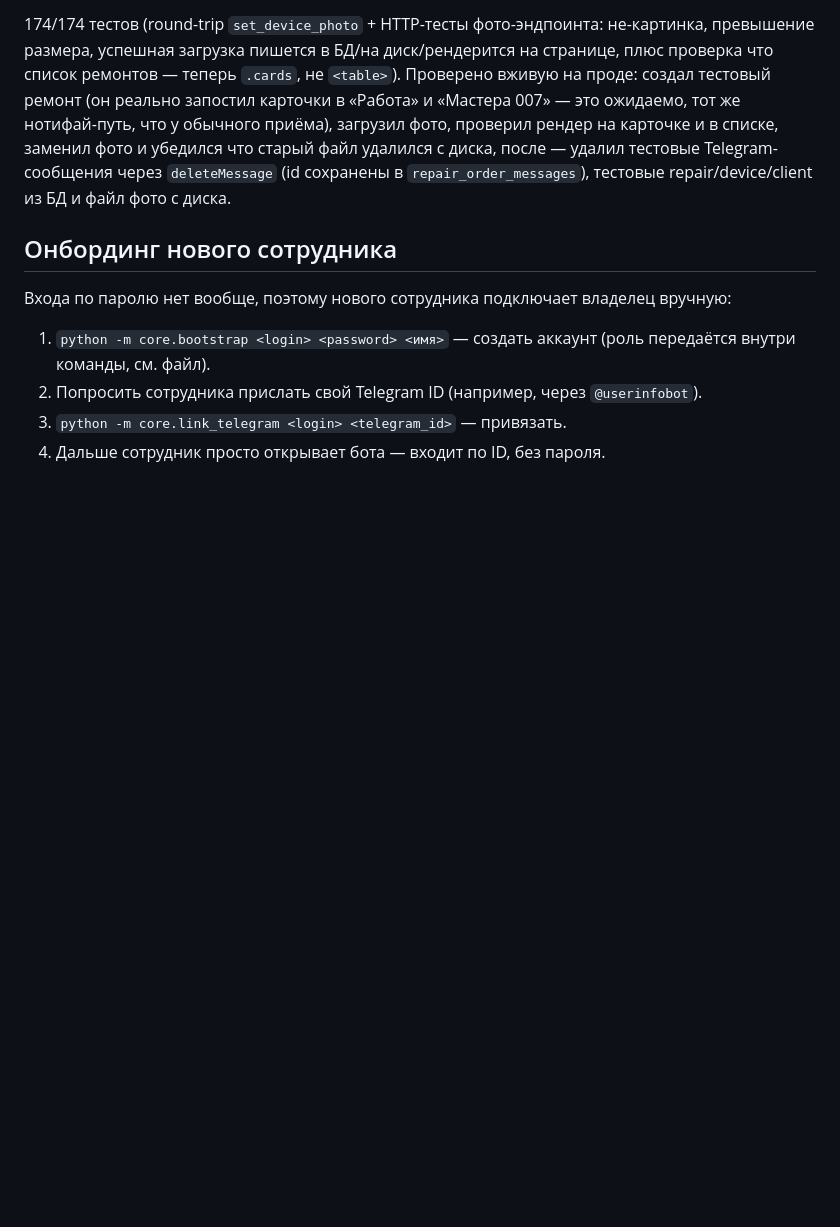
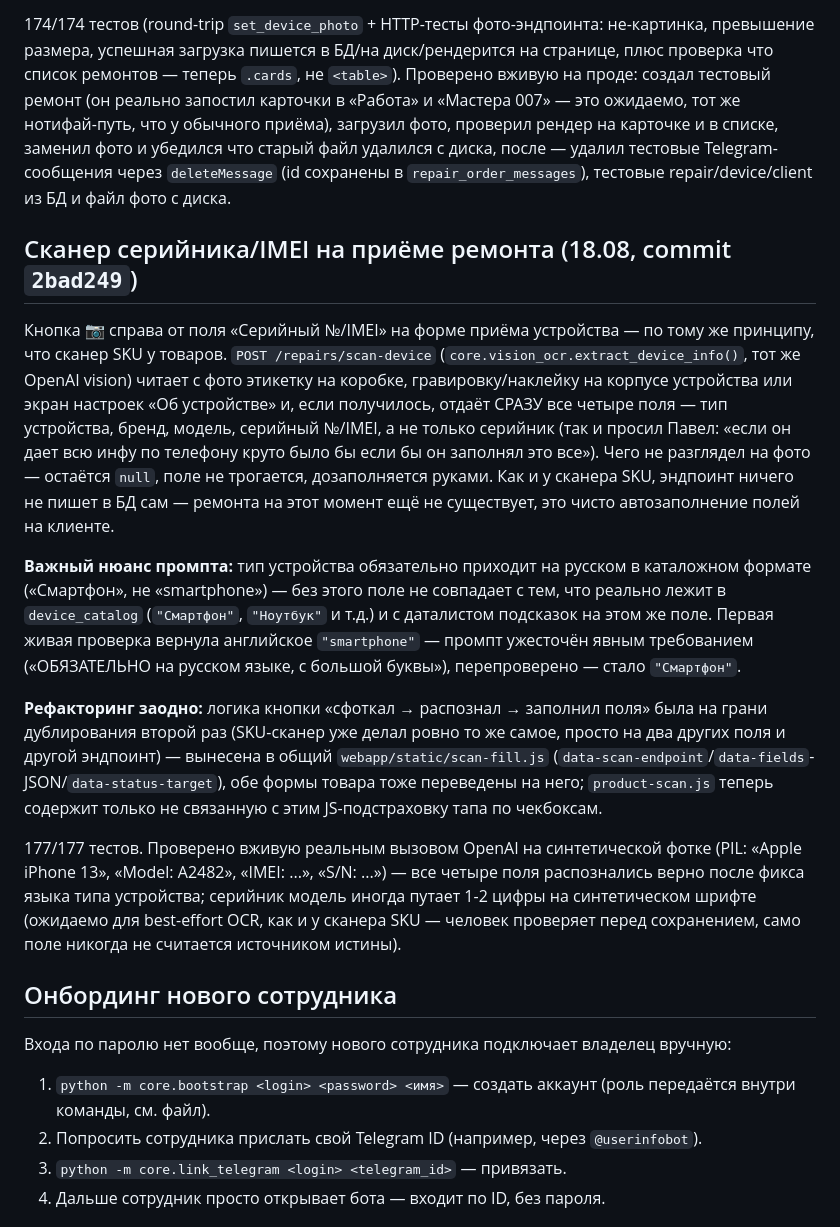
Before and after one commit to Lizard-hoppers/srm-shop-rem, a Markdown page: OPERATIONS.md, the part around the change. Rendered like a GitHub page; blank space fills up the shorter version.

Commit message:
Document device-scan feature in OPERATIONS.md

```diff
--- a/OPERATIONS.md
+++ b/OPERATIONS.md
@@ -413,6 +413,44 @@ CSS/JS-баги в этом проекте воспроизводятся тол
 `repair_order_messages`), тестовые repair/device/client из БД и файл
 фото с диска.
 
+## Сканер серийника/IMEI на приёме ремонта (18.08, commit `2bad249`)
+
+Кнопка 📷 справа от поля «Серийный №/IMEI» на форме приёма устройства —
+по тому же принципу, что сканер SKU у товаров. `POST /repairs/scan-device`
+(`core.vision_ocr.extract_device_info()`, тот же OpenAI vision) читает с
+фото этикетку на коробке, гравировку/наклейку на корпусе устройства или
+экран настроек «Об устройстве» и, если получилось, отдаёт СРАЗУ все
+четыре поля — тип устройства, бренд, модель, серийный №/IMEI, а не
+только серийник (так и просил Павел: «если он дает всю инфу по телефону
+круто было бы если бы он заполнял это все»). Чего не разглядел на
+фото — остаётся `null`, поле не трогается, дозаполняется руками. Как и
+у сканера SKU, эндпоинт ничего не пишет в БД сам — ремонта на этот
+момент ещё не существует, это чисто автозаполнение полей на клиенте.
+
+**Важный нюанс промпта:** тип устройства обязательно приходит на
+русском в каталожном формате («Смартфон», не «smartphone») — без этого
+поле не совпадает с тем, что реально лежит в `device_catalog`
+(`"Смартфон"`, `"Ноутбук"` и т.д.) и с даталистом подсказок на этом же
+поле. Первая живая проверка вернула английское `"smartphone"` —
+промпт ужесточён явным требованием («ОБЯЗАТЕЛЬНО на русском языке, с
+большой буквы»), перепроверено — стало `"Смартфон"`.
+
+**Рефакторинг заодно:** логика кнопки «сфоткал → распознал →
+заполнил поля» была на грани дублирования второй раз (SKU-сканер уже
+делал ровно то же самое, просто на два других поля и другой эндпоинт) —
+вынесена в общий `webapp/static/scan-fill.js`
+(`data-scan-endpoint`/`data-fields`-JSON/`data-status-target`), обе
+формы товара тоже переведены на него; `product-scan.js` теперь содержит
+только не связанную с этим JS-подстраховку тапа по чекбоксам.
+
+177/177 тестов. Проверено вживую реальным вызовом OpenAI на
+синтетической фотке (PIL: «Apple iPhone 13», «Model: A2482», «IMEI:
+...», «S/N: ...») — все четыре поля распознались верно после фикса
+языка типа устройства; серийник модель иногда путает 1-2 цифры на
+синтетическом шрифте (ожидаемо для best-effort OCR, как и у сканера
+SKU — человек проверяет перед сохранением, само поле никогда не
+считается источником истины).
+
 ## Онбординг нового сотрудника
 
 Входа по паролю нет вообще, поэтому нового сотрудника подключает владелец
```
